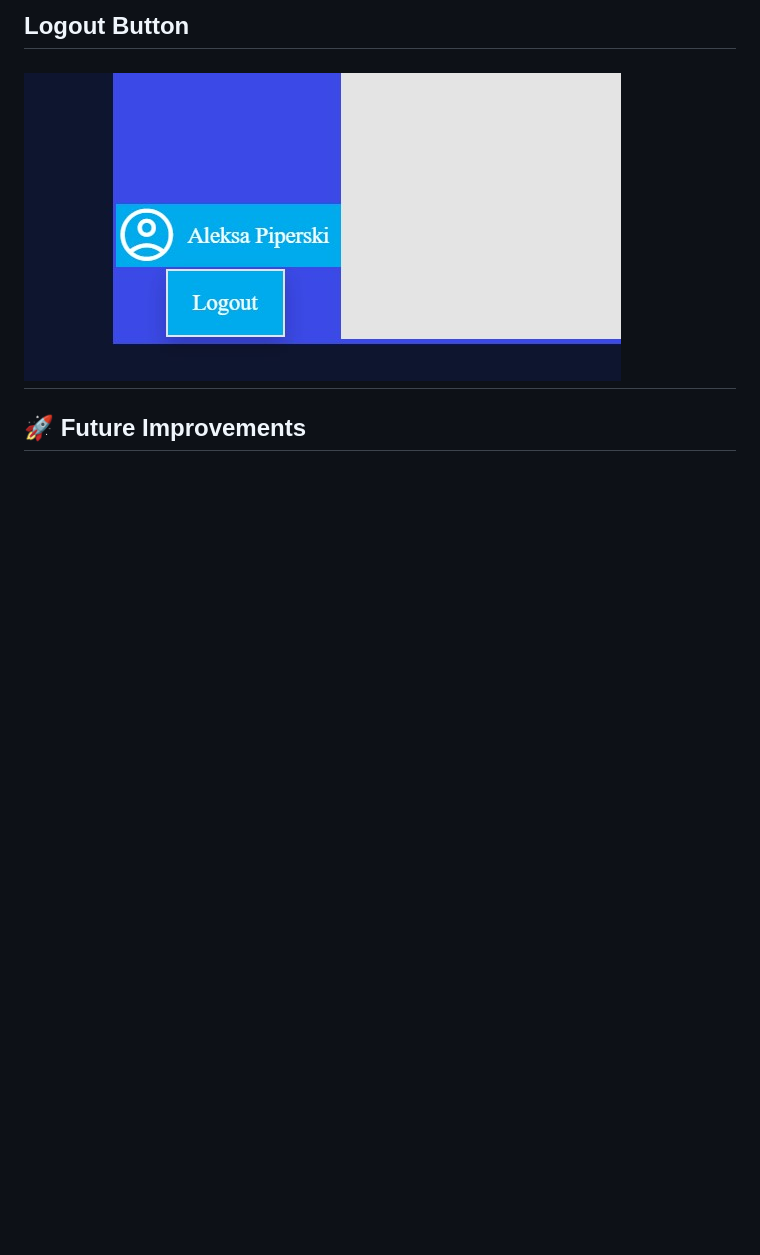
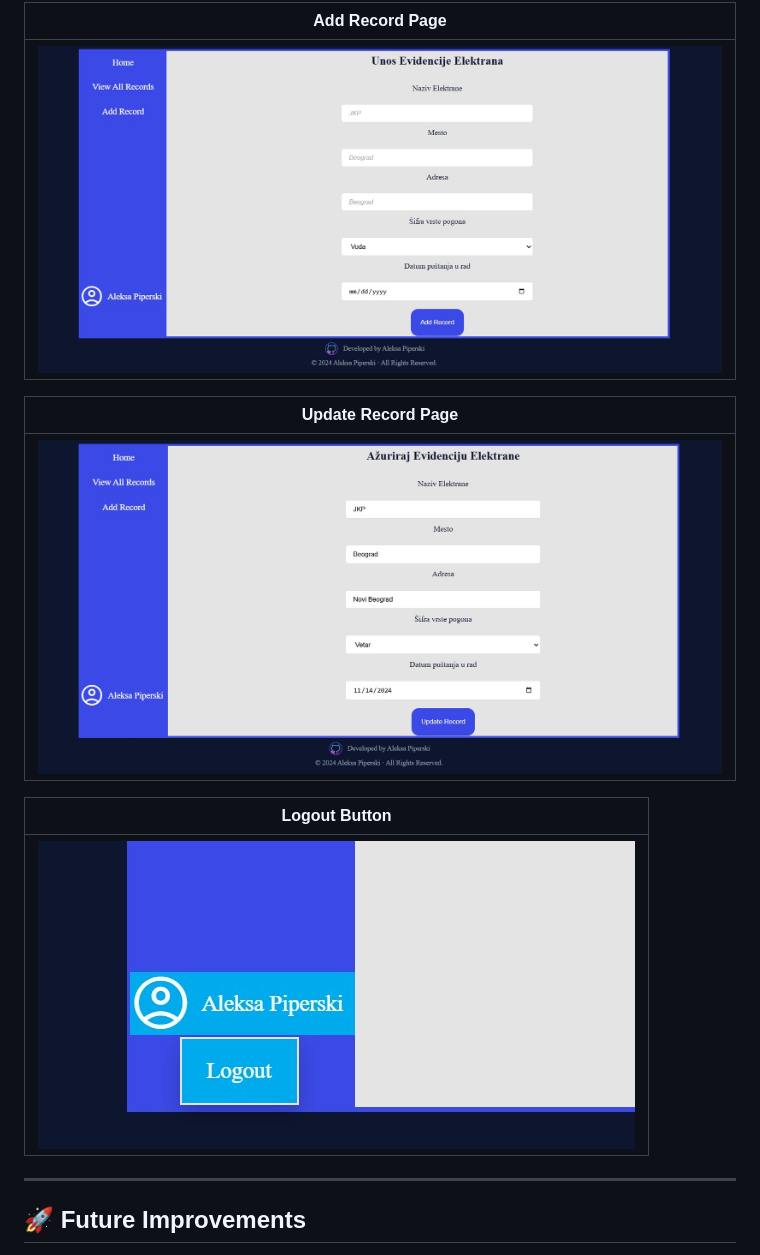
Before and after one commit to Piperski13/powerplant-dashboard, a Markdown page: README.md, the part around one of its changes. Rendered like a GitHub page; blank space fills up the shorter version.

```diff
--- a/README.md
+++ b/README.md
@@ -221,6 +222,16 @@ This middleware is applied globally to all `/viewPage` and `/records` routes to
 
-## Logout Button
-![Logout Button](public/images/logout.jpg)
+| Add Record Page    |
+|------------|
+| ![Add Record Page](public/images/add-record.jpg)
+
+| Update Record Page   |
+|------------|
+| ![Update Record Page](public/images/update-recrod.jpg)
+
+| Logout Button     |
+|------------|
+| ![Logout Button](public/images/logout.jpg)
+
 ---
 
 ## 🚀 Future Improvements
```
Also changed, not shown: other parts of README.md (+11 -10 lines).
